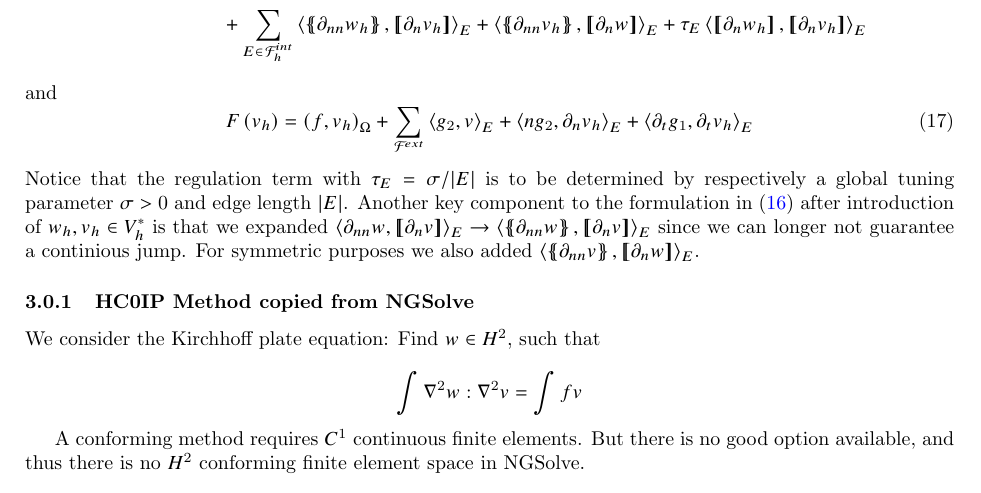
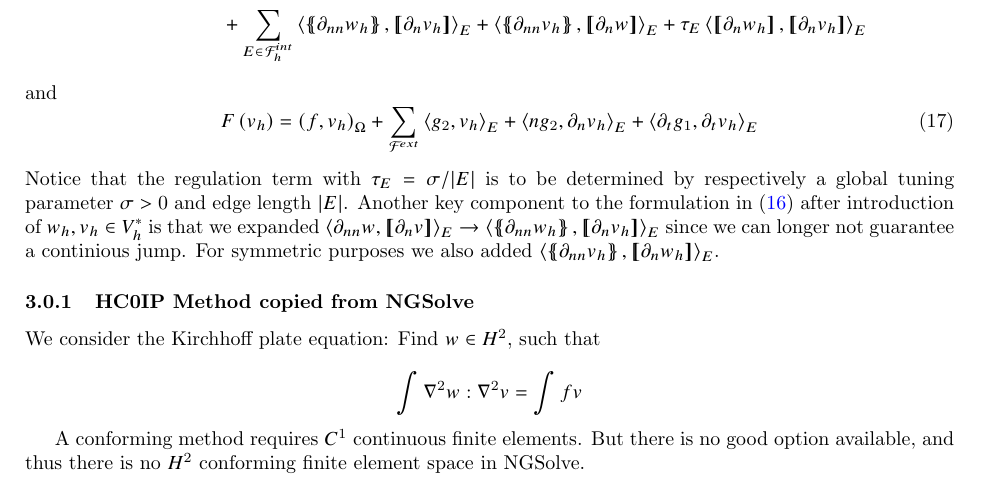
Before and after one commit to isakhammer/master_thesis, a LaTeX document (latex/main.tex, which reads latex/biharmonic-equation.tex): part of page 7 of 9, cut so that both start at the same text. Compiled offline with pdfLaTeX.

Commit message:
Forgot discretization terms

```diff
--- a/latex/biharmonic-equation.tex
+++ b/latex/biharmonic-equation.tex
@@ -241,12 +241,12 @@ where
 and
 \begin{equation}
 \label{eq:C0IP_F_h}
-F\left( v_{h} \right)  = \left( f, v_{h} \right) _{\Omega } +  \sum_ {\mathcal{F} ^{ext}_{}}^{} \left<g_{2 }, v  \right> _{E}
+F\left( v_{h} \right)  = \left( f, v_{h} \right) _{\Omega } +  \sum_ {\mathcal{F} ^{ext}_{}}^{} \left<g_{2 }, v_{h}  \right> _{E}
 + \left<n g_{2}, \partial  _{n}v_{h} \right>_{E} + \left<\partial _{t} g_{1} , \partial _{t}v_{h} \right>_{E}
 \end{equation}
 Notice that the regulation term with $\tau _{E} = \sigma / \left\lvert E \right\rvert $ is to be determined by respectively a global tuning parameter $\sigma >0 $ and edge length $\left\lvert E \right\rvert $. Another key component to the formulation
-in \eqref{eq:C0IP_A_h} after introduction of $ w_{h}, v_{h} \in V^{*}_{h}$  is that we expanded $\left< \partial _{nn}w, \jump{ \partial _{n} v }  \right>_{E} \to \left< \mean{ \partial _{nn}w }  , \jump{ \partial _{n} v }  \right>_{E} $ since we can longer not guarantee a
-continious jump. For symmetric purposes we also added $ \left< \mean{ \partial _{nn} v}  , \jump{ \partial _{n} w }  \right>_{E} $.
+in \eqref{eq:C0IP_A_h} after introduction of $ w_{h}, v_{h} \in V^{*}_{h}$  is that we expanded $\left< \partial _{nn}w, \jump{ \partial _{n} v }  \right>_{E} \to \left< \mean{ \partial _{nn}w_{h} }  , \jump{ \partial _{n} v_{h} }  \right>_{E} $ since we can longer not guarantee a
+continious jump. For symmetric purposes we also added $ \left< \mean{ \partial _{nn} v_{h}}  , \jump{ \partial _{n} w_{h} }  \right>_{E} $.
 
 % In \cite{gu2012c0} they introduce \[
 %             \begin{split}
```
